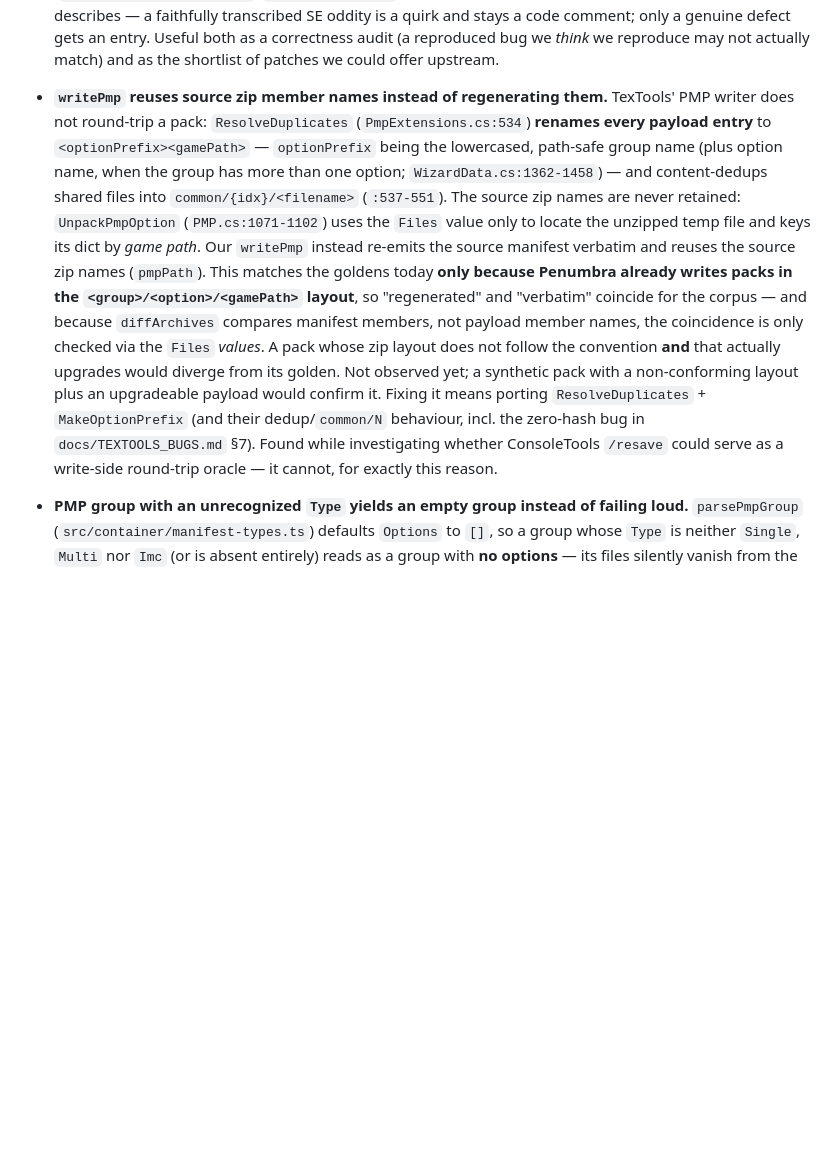
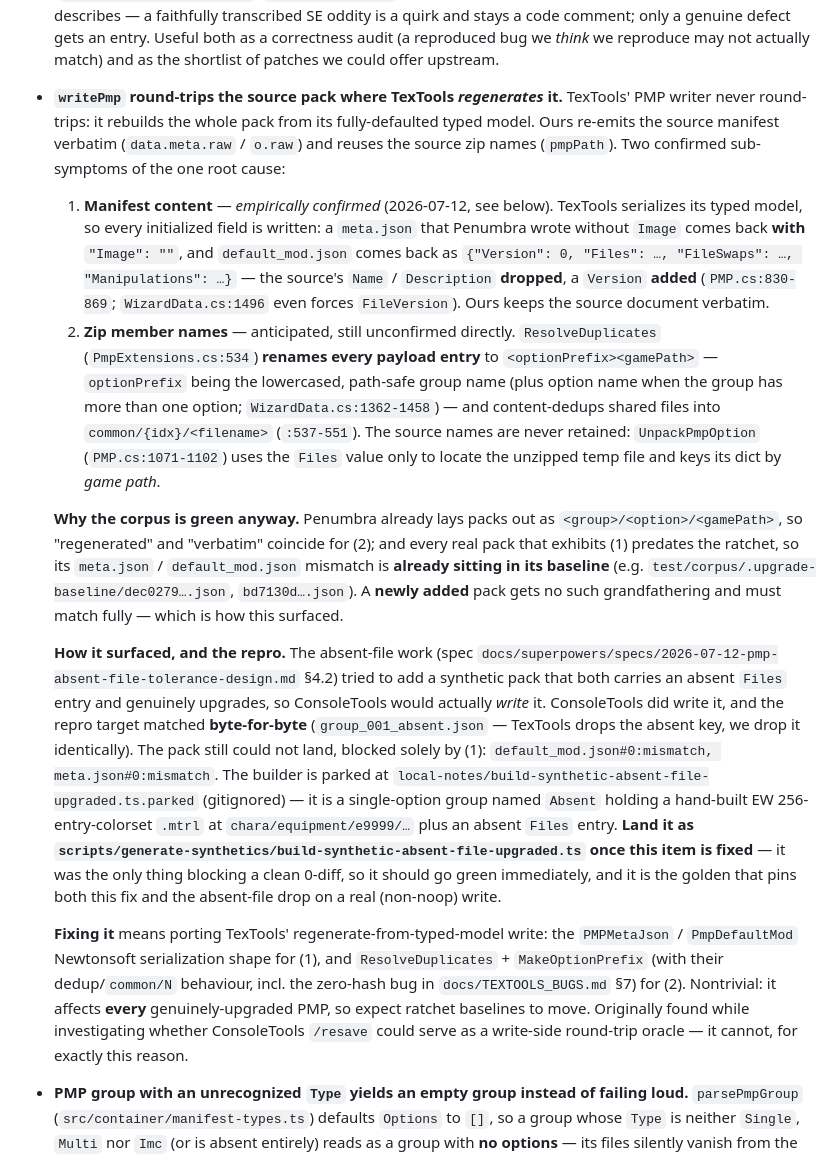
Before and after one commit to efokschaner/ffxiv-upgrade-modpack, a Markdown page: BACKLOG.md, the part around the change. Rendered like a GitHub page; blank space fills up the shorter version.

Commit message:
docs(pmp): record the non-noop spike result; widen the writePmp backlog item
The spike answered its oracle question: ConsoleTools /upgrade genuinely writes a
pack carrying an absent Files entry, its group JSON DROPS that key (PMP.cs:883),
and our writer reproduces the member byte-for-byte — a stronger confirmation than
the /resave probe.

The synthetic itself could not land: writePmp re-emits the source meta.json /
default_mod.json verbatim where TexTools regenerates them from its typed model,
so a new pack (no grandfathered baseline) cannot reach 0 diffs. That is a
pre-existing gap, now empirically confirmed and folded into the existing writePmp
backlog item, with the builder parked for pickup.

```diff
--- a/BACKLOG.md
+++ b/BACKLOG.md
@@ -32,23 +32,49 @@ highest-priority first. Reference: `src/upgrade/upgrade.ts`, `reference/.../Mods
   genuine defect gets an entry. Useful both as a correctness audit (a reproduced bug we *think* we
   reproduce may not actually match) and as the shortlist of patches we could offer upstream.
 
-- **`writePmp` reuses source zip member names instead of regenerating them.** TexTools' PMP writer
-  does not round-trip a pack: `ResolveDuplicates` (`PmpExtensions.cs:534`) **renames every payload
-  entry** to `<optionPrefix><gamePath>` — `optionPrefix` being the lowercased, path-safe group name
-  (plus option name, when the group has more than one option; `WizardData.cs:1362-1458`) — and
-  content-dedups shared files into `common/{idx}/<filename>` (`:537-551`). The source zip names are
-  never retained: `UnpackPmpOption` (`PMP.cs:1071-1102`) uses the `Files` value only to locate the
-  unzipped temp file and keys its dict by *game path*. Our `writePmp` instead re-emits the source
-  manifest verbatim and reuses the source zip names (`pmpPath`). This matches the goldens today
-  **only because Penumbra already writes packs in the `<group>/<option>/<gamePath>` layout**, so
-  "regenerated" and "verbatim" coincide for the corpus — and because `diffArchives` compares
-  manifest members, not payload member names, the coincidence is only checked via the `Files`
-  *values*. A pack whose zip layout does not follow the convention **and** that actually upgrades
-  would diverge from its golden. Not observed yet; a synthetic pack with a non-conforming layout
-  plus an upgradeable payload would confirm it. Fixing it means porting `ResolveDuplicates` +
-  `MakeOptionPrefix` (and their dedup/`common/N` behaviour, incl. the zero-hash bug in
-  `docs/TEXTOOLS_BUGS.md` §7). Found while investigating whether ConsoleTools `/resave` could serve
-  as a write-side round-trip oracle — it cannot, for exactly this reason.
+- **`writePmp` round-trips the source pack where TexTools *regenerates* it.** TexTools' PMP writer
+  never round-trips: it rebuilds the whole pack from its fully-defaulted typed model. Ours re-emits
+  the source manifest verbatim (`data.meta.raw` / `o.raw`) and reuses the source zip names
+  (`pmpPath`). Two confirmed sub-symptoms of the one root cause:
+  1. **Manifest content** — *empirically confirmed* (2026-07-12, see below). TexTools serializes its
+     typed model, so every initialized field is written: a `meta.json` that Penumbra wrote without
+     `Image` comes back **with** `"Image": ""`, and `default_mod.json` comes back as
+     `{"Version": 0, "Files": …, "FileSwaps": …, "Manipulations": …}` — the source's `Name` /
+     `Description` **dropped**, a `Version` **added** (`PMP.cs:830-869`; `WizardData.cs:1496` even
+     forces `FileVersion`). Ours keeps the source document verbatim.
+  2. **Zip member names** — anticipated, still unconfirmed directly. `ResolveDuplicates`
+     (`PmpExtensions.cs:534`) **renames every payload entry** to `<optionPrefix><gamePath>` —
+     `optionPrefix` being the lowercased, path-safe group name (plus option name when the group has
+     more than one option; `WizardData.cs:1362-1458`) — and content-dedups shared files into
+     `common/{idx}/<filename>` (`:537-551`). The source names are never retained: `UnpackPmpOption`
+     (`PMP.cs:1071-1102`) uses the `Files` value only to locate the unzipped temp file and keys its
+     dict by *game path*.
+
+  **Why the corpus is green anyway.** Penumbra already lays packs out as `<group>/<option>/<gamePath>`,
+  so "regenerated" and "verbatim" coincide for (2); and every real pack that exhibits (1) predates
+  the ratchet, so its `meta.json` / `default_mod.json` mismatch is **already sitting in its baseline**
+  (e.g. `test/corpus/.upgrade-baseline/dec0279….json`, `bd7130d….json`). A **newly added** pack gets
+  no such grandfathering and must match fully — which is how this surfaced.
+
+  **How it surfaced, and the repro.** The absent-file work (spec
+  `docs/superpowers/specs/2026-07-12-pmp-absent-file-tolerance-design.md` §4.2) tried to add a
+  synthetic pack that both carries an absent `Files` entry and genuinely upgrades, so ConsoleTools
+  would actually *write* it. ConsoleTools did write it, and the repro target matched **byte-for-byte**
+  (`group_001_absent.json` — TexTools drops the absent key, we drop it identically). The pack still
+  could not land, blocked solely by (1): `default_mod.json#0:mismatch, meta.json#0:mismatch`. The
+  builder is parked at `local-notes/build-synthetic-absent-file-upgraded.ts.parked` (gitignored) —
+  it is a single-option group named `Absent` holding a hand-built EW 256-entry-colorset `.mtrl` at
+  `chara/equipment/e9999/…` plus an absent `Files` entry. **Land it as
+  `scripts/generate-synthetics/build-synthetic-absent-file-upgraded.ts` once this item is fixed** —
+  it was the only thing blocking a clean 0-diff, so it should go green immediately, and it is the
+  golden that pins both this fix and the absent-file drop on a real (non-noop) write.
+
+  **Fixing it** means porting TexTools' regenerate-from-typed-model write: the `PMPMetaJson` /
+  `PmpDefaultMod` Newtonsoft serialization shape for (1), and `ResolveDuplicates` + `MakeOptionPrefix`
+  (with their dedup/`common/N` behaviour, incl. the zero-hash bug in `docs/TEXTOOLS_BUGS.md` §7) for
+  (2). Nontrivial: it affects **every** genuinely-upgraded PMP, so expect ratchet baselines to move.
+  Originally found while investigating whether ConsoleTools `/resave` could serve as a write-side
+  round-trip oracle — it cannot, for exactly this reason.
 
 - **PMP group with an unrecognized `Type` yields an empty group instead of failing loud.**
   `parsePmpGroup` (`src/container/manifest-types.ts`) defaults `Options` to `[]`, so a group whose
```
Also changed, not shown: 1 other file.
